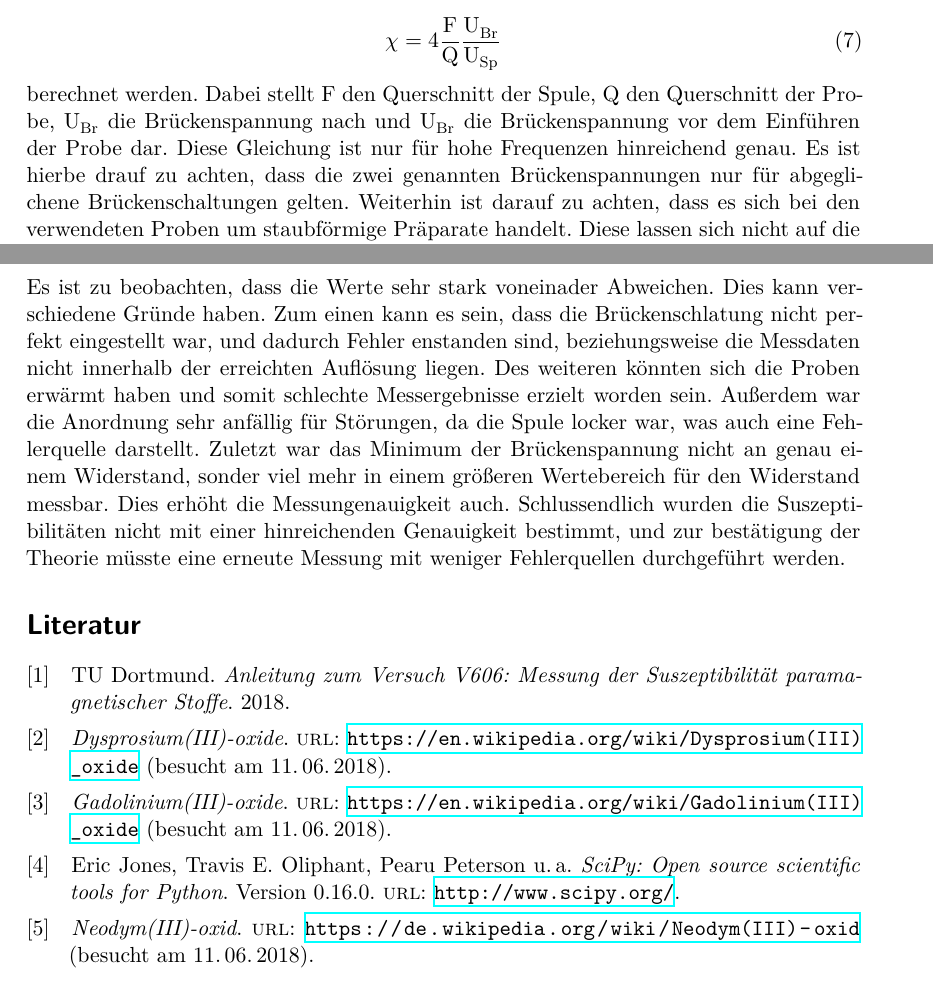
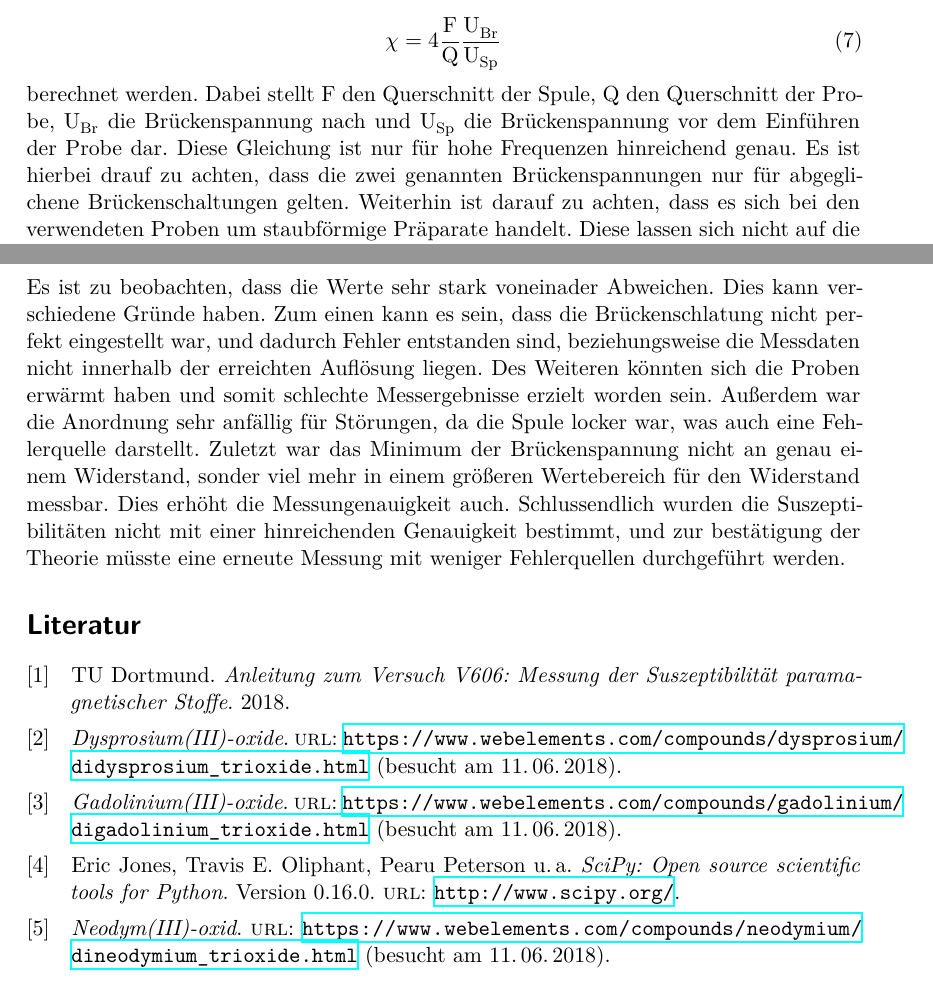
Before and after one commit to Fresoquark/Anfaengerpraktikum, a LaTeX document (V606/main.tex, which reads V606/content/diskussion.tex, V606/content/theorie.tex, V606/lit.bib): two parts of pages 5 and 12 of 12, joined at a grey line, cut so that both start at the same text. Compiled offline with XeLaTeX.

Commit message:
TypOs und wikipedia ist keine Quelle ;)

```diff
--- a/V606/content/diskussion.tex
+++ b/V606/content/diskussion.tex
@@ -10,8 +10,8 @@ Die durch atomare Größen und druch Messgrößen bestimmten Suszeptibilitäten
     & \Rightarrow \text{Abweichung} = \SI{65.37}{\percent}
 \end{align*}
 Es ist zu beobachten, dass die Werte sehr stark voneinader Abweichen. Dies kann verschiedene Gründe haben.
-Zum einen kann es sein, dass die Brückenschlatung nicht perfekt eingestellt war, und dadurch Fehler enstanden sind, beziehungsweise
-die Messdaten nicht innerhalb der erreichten Auflösung liegen. Des weiteren könnten sich die Proben erwärmt haben und somit schlechte
+Zum einen kann es sein, dass die Brückenschlatung nicht perfekt eingestellt war, und dadurch Fehler entstanden sind, beziehungsweise
+die Messdaten nicht innerhalb der erreichten Auflösung liegen. Des Weiteren könnten sich die Proben erwärmt haben und somit schlechte
 Messergebnisse erzielt worden sein. Außerdem war die Anordnung sehr anfällig für Störungen, da die Spule locker war, was auch eine
 Fehlerquelle darstellt. Zuletzt war das Minimum der Brückenspannung nicht an genau einem Widerstand, sonder viel mehr in einem größeren
 Wertebereich für den Widerstand messbar. Dies erhöht die Messungenauigkeit auch. Schlussendlich wurden die Suszeptibilitäten nicht
--- a/V606/content/theorie.tex
+++ b/V606/content/theorie.tex
@@ -77,9 +77,9 @@ Unter Berücksichtigung der aus dem Aufbau folgenden Zusammenhänge  kann durch
 \end{equation}
 
 berechnet werden.
-Dabei stellt F den Querschnitt der Spule, Q den Querschnitt der Probe, $\text{U}_\text{Br}$ die Brückenspannung nach und $\text{U}_\text{Br}$ die Brückenspannung vor dem Einführen der Probe dar.
+Dabei stellt F den Querschnitt der Spule, Q den Querschnitt der Probe, $\text{U}_\text{Br}$ die Brückenspannung nach und $\text{U}_\text{Sp}$ die Brückenspannung vor dem Einführen der Probe dar.
 Diese Gleichung ist nur für hohe Frequenzen hinreichend genau.
-Es ist hierbe drauf zu achten, dass die zwei genannten Brückenspannungen nur für abgeglichene Brückenschaltungen gelten.
+Es ist hierbei drauf zu achten, dass die zwei genannten Brückenspannungen nur für abgeglichene Brückenschaltungen gelten.
 Weiterhin ist darauf zu achten, dass es sich bei den verwendeten Proben um staubförmige Präparate handelt.
 Diese lassen sich nicht auf die tatsächliche Dichte eines Einkristalls stopfen.
 Der tatsächliche Queschnitt Q$_\text{real}$ weicht daher von dem theoretischen ab.
--- a/V606/lit.bib
+++ b/V606/lit.bib
@@ -5,16 +5,16 @@
 }
 @online{nd,
   title = {Neodym(III)-oxid},
-  url = {https://de.wikipedia.org/wiki/Neodym(III)-oxid},
+  url = {https://www.webelements.com/compounds/neodymium/dineodymium_trioxide.html},
   urldate = "2018-06-11"
 }
 @online{dy,
   title = {Dysprosium(III)-oxide},
-  url = {https://en.wikipedia.org/wiki/Dysprosium(III)_oxide},
+  url = {https://www.webelements.com/compounds/dysprosium/didysprosium_trioxide.html},
   urldate = "2018-06-11"
 }
 @online{gd,
   title = {Gadolinium(III)-oxide},
-  url = {https://en.wikipedia.org/wiki/Gadolinium(III)_oxide},
+  url = {https://www.webelements.com/compounds/gadolinium/digadolinium_trioxide.html},
   urldate = "2018-06-11"
 }
```
Also changed, not shown: V606/content/auswertung.tex (+3 -3 lines), V606/content/durchfuehrung.tex (+2 -2 lines).
